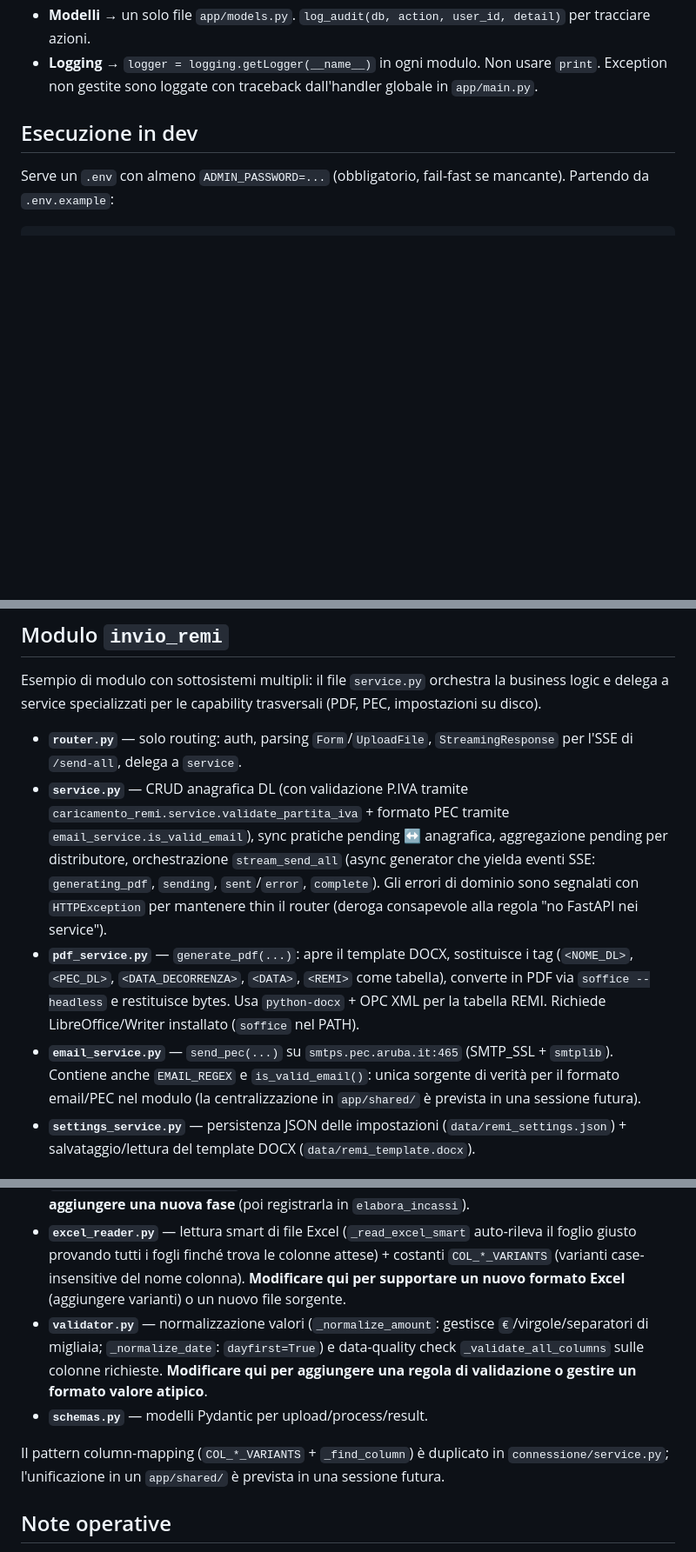
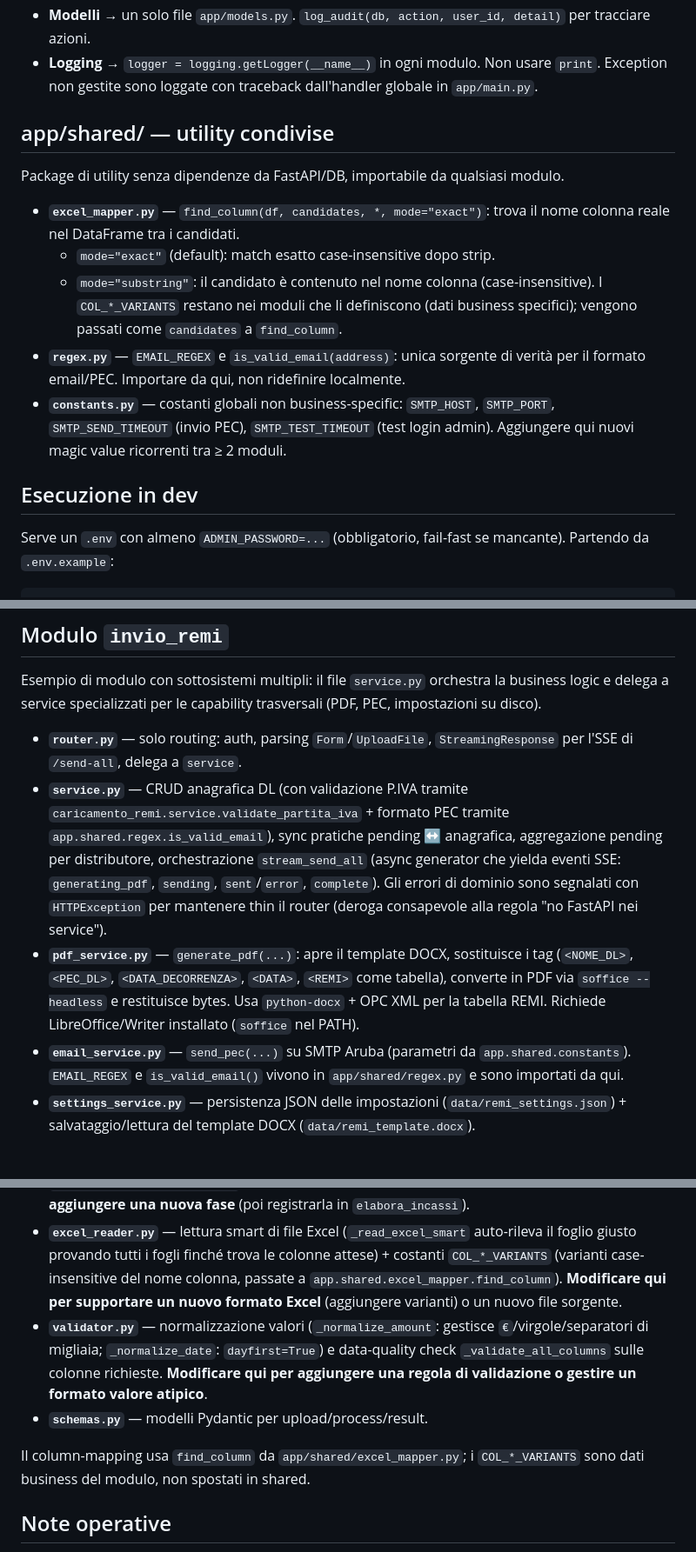
Before and after one commit to davidefarci-cyber/MubiTools, a Markdown page: CLAUDE.md, 3 parts joined by grey strips. Shown at 87% size. Drawn GitHub-style; blank space fills up the shorter version.

Commit message:
docs(claude): document final architecture
- Layout: aggiunge app/shared/ con i tre file (excel_mapper, regex, constants)
- Nuova sezione app/shared/: spiega find_column API, dove aggiungere regex/costanti
- Convenzione modulo: nota che __init__.py re-esporta router; import form in main.py
- invio_remi: aggiorna riferimenti EMAIL_REGEX/is_valid_email -> app.shared.regex;
  email_service SMTP -> app.shared.constants
- admin: aggiorna pec_service nota SMTP -> app.shared.constants
- caricamento_remi: rimuove "centralizzazione prevista in futuro" su validate_partita_iva
- incassi_mubi: aggiorna excel_reader nota COL_*_VARIANTS -> find_column shared;
  rimuove nota obsoleta su duplicazione in connessione

https://claude.ai/code/session_01U2wqfqJbuqq4MhujXgbLiR

```diff
--- a/CLAUDE.md
+++ b/CLAUDE.md
@@ -64,6 +72,23 @@ file service affiancati (`email_service.py`, `pdf_service.py`,
 - **Modelli** → un solo file `app/models.py`. `log_audit(db, action, user_id, detail)` per tracciare azioni.
 - **Logging** → `logger = logging.getLogger(__name__)` in ogni modulo.
   Non usare `print`. Exception non gestite sono loggate con traceback dall'handler globale in `app/main.py`.
+
+## app/shared/ — utility condivise
+
+Package di utility senza dipendenze da FastAPI/DB, importabile da qualsiasi modulo.
+
+- **`excel_mapper.py`** — `find_column(df, candidates, *, mode="exact")`:
+  trova il nome colonna reale nel DataFrame tra i candidati.
+  - `mode="exact"` (default): match esatto case-insensitive dopo strip.
+  - `mode="substring"`: il candidato è contenuto nel nome colonna (case-insensitive).
+  I `COL_*_VARIANTS` restano nei moduli che li definiscono (dati business specifici);
+  vengono passati come `candidates` a `find_column`.
+- **`regex.py`** — `EMAIL_REGEX` e `is_valid_email(address)`: unica sorgente
+  di verità per il formato email/PEC. Importare da qui, non ridefinire localmente.
+- **`constants.py`** — costanti globali non business-specific:
+  `SMTP_HOST`, `SMTP_PORT`, `SMTP_SEND_TIMEOUT` (invio PEC),
+  `SMTP_TEST_TIMEOUT` (test login admin).
+  Aggiungere qui nuovi magic value ricorrenti tra ≥ 2 moduli.
 
 ## Esecuzione in dev
 
@@ -161,7 +187,7 @@ business logic e delega a service specializzati per le capability trasversali
   `StreamingResponse` per l'SSE di `/send-all`, delega a `service`.
 - **`service.py`** — CRUD anagrafica DL (con validazione P.IVA tramite
   `caricamento_remi.service.validate_partita_iva` + formato PEC tramite
-  `email_service.is_valid_email`), sync pratiche pending ↔ anagrafica,
+  `app.shared.regex.is_valid_email`), sync pratiche pending ↔ anagrafica,
   aggregazione pending per distributore, orchestrazione `stream_send_all`
   (async generator che yielda eventi SSE: `generating_pdf`, `sending`,
   `sent`/`error`, `complete`). Gli errori di dominio sono segnalati con
@@ -172,10 +198,9 @@ business logic e delega a service specializzati per le capability trasversali
   `<REMI>` come tabella), converte in PDF via `soffice --headless` e
   restituisce bytes. Usa `python-docx` + OPC XML per la tabella REMI.
   Richiede LibreOffice/Writer installato (`soffice` nel PATH).
-- **`email_service.py`** — `send_pec(...)` su `smtps.pec.aruba.it:465`
-  (SMTP_SSL + `smtplib`). Contiene anche `EMAIL_REGEX` e `is_valid_email()`:
-  unica sorgente di verità per il formato email/PEC nel modulo (la
-  centralizzazione in `app/shared/` è prevista in una sessione futura).
+- **`email_service.py`** — `send_pec(...)` su SMTP Aruba (parametri da
+  `app.shared.constants`). `EMAIL_REGEX` e `is_valid_email()` vivono in
+  `app/shared/regex.py` e sono importati da qui.
 - **`settings_service.py`** — persistenza JSON delle impostazioni
   (`data/remi_settings.json`) + salvataggio/lettura del template DOCX
   (`data/remi_template.docx`).
@@ -265,8 +289,9 @@ per responsabilità; l'unico simbolo importato dal router è `elabora_incassi`.
 - **`excel_reader.py`** — lettura smart di file Excel (`_read_excel_smart`
   auto-rileva il foglio giusto provando tutti i fogli finché trova le
   colonne attese) + costanti `COL_*_VARIANTS` (varianti case-insensitive
-  del nome colonna). **Modificare qui per supportare un nuovo formato
-  Excel** (aggiungere varianti) o un nuovo file sorgente.
+  del nome colonna, passate a `app.shared.excel_mapper.find_column`).
+  **Modificare qui per supportare un nuovo formato Excel** (aggiungere
+  varianti) o un nuovo file sorgente.
 - **`validator.py`** — normalizzazione valori (`_normalize_amount`:
   gestisce `€`/virgole/separatori di migliaia; `_normalize_date`:
   `dayfirst=True`) e data-quality check `_validate_all_columns` sulle
@@ -274,9 +299,8 @@ per responsabilità; l'unico simbolo importato dal router è `elabora_incassi`.
   validazione o gestire un formato valore atipico**.
 - **`schemas.py`** — modelli Pydantic per upload/process/result.
 
-Il pattern column-mapping (`COL_*_VARIANTS` + `_find_column`) è duplicato
-in `connessione/service.py`; l'unificazione in un `app/shared/` è prevista
-in una sessione futura.
+Il column-mapping usa `find_column` da `app/shared/excel_mapper.py`;
+i `COL_*_VARIANTS` sono dati business del modulo, non spostati in shared.
 
 ## Note operative
 
```
Also changed, not shown: other parts of CLAUDE.md (+13 -5 lines).
